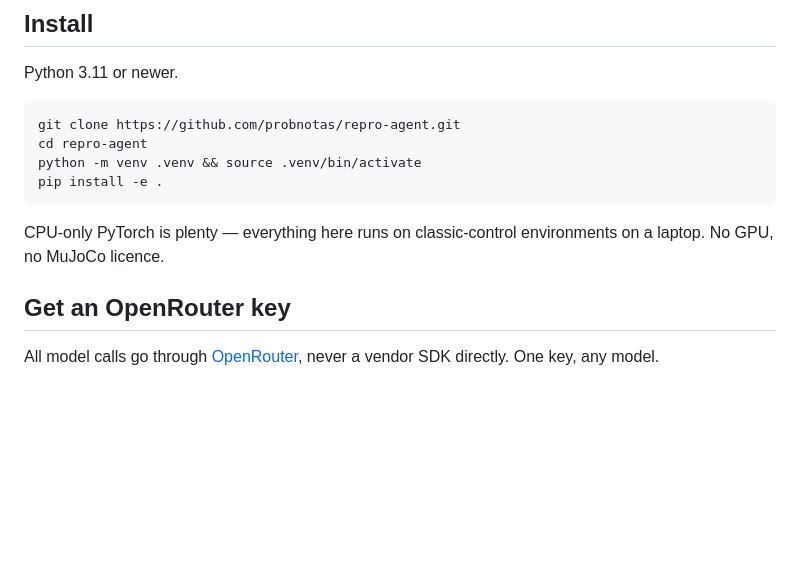
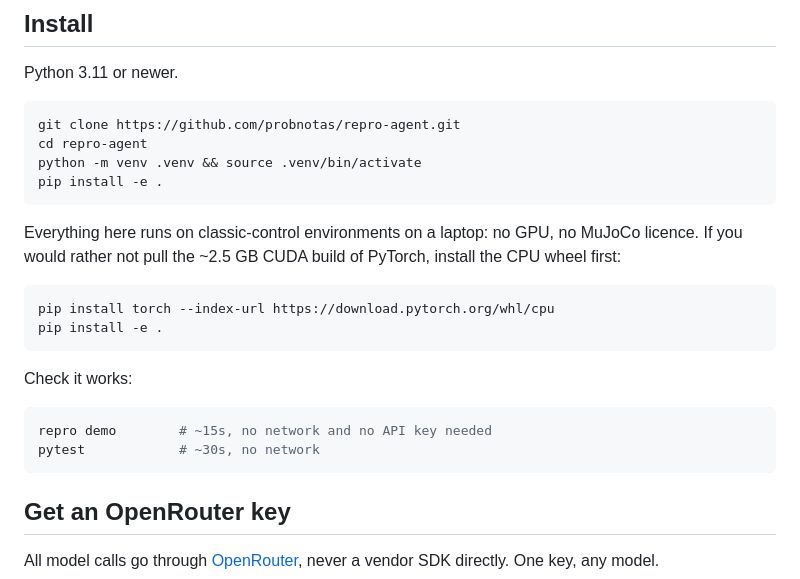
Before and after one commit to probnotas/repro-agent, a Markdown page: README.md, the part around the change. GitHub-like rendering; blank space fills up the shorter version.

Commit message:
Document the CPU-only PyTorch install and a post-install smoke check
A plain `pip install -e .` pulls the ~2.5 GB CUDA build, which nothing
here needs: the harness is classic-control only and runs on CPU.

Co-Authored-By: Claude Opus 5 <noreply@anthropic.com>
Claude-Session: https://claude.ai/code/session_013hV5XY7LA7D8VRKnBQfxRN

````diff
--- a/README.md
+++ b/README.md
@@ -63,8 +63,21 @@ python -m venv .venv && source .venv/bin/activate
 pip install -e .
 ```
 
-CPU-only PyTorch is plenty — everything here runs on classic-control
-environments on a laptop. No GPU, no MuJoCo licence.
+Everything here runs on classic-control environments on a laptop: no GPU, no
+MuJoCo licence. If you would rather not pull the ~2.5 GB CUDA build of PyTorch,
+install the CPU wheel first:
+
+```bash
+pip install torch --index-url https://download.pytorch.org/whl/cpu
+pip install -e .
+```
+
+Check it works:
+
+```bash
+repro demo        # ~15s, no network and no API key needed
+pytest            # ~30s, no network
+```
 
 ## Get an OpenRouter key
 
````
